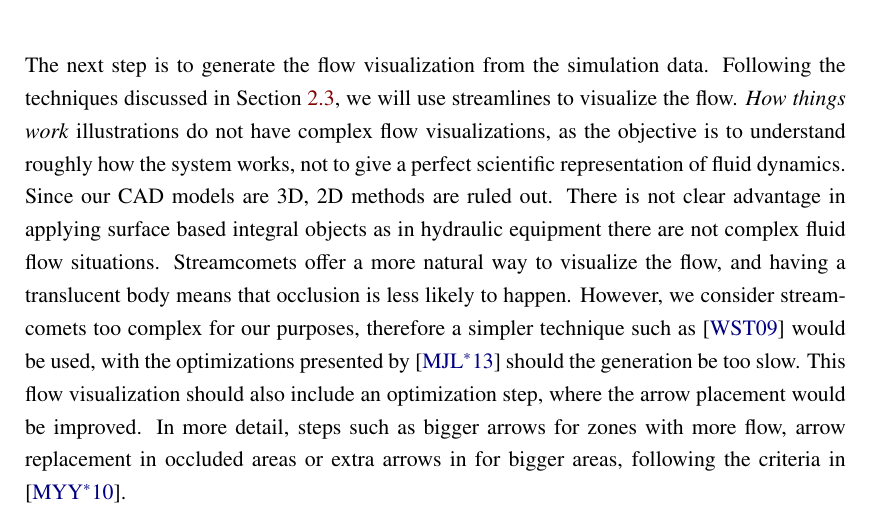
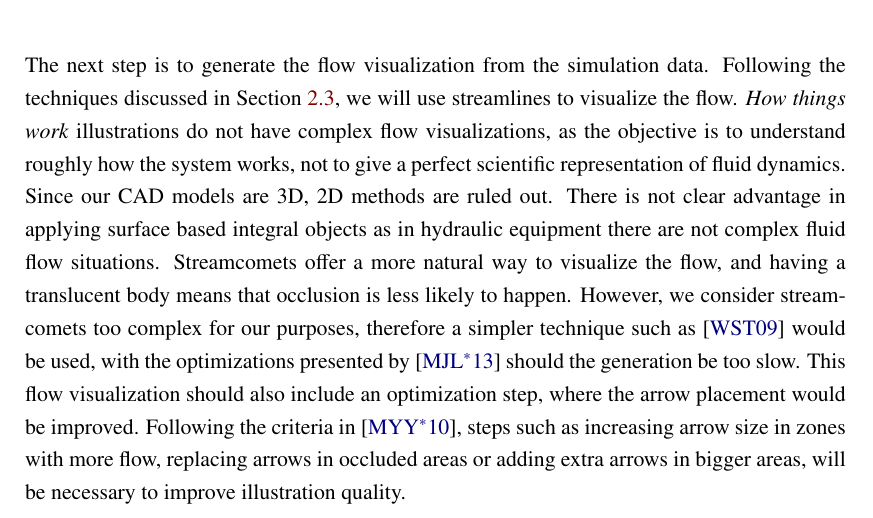
Before and after one commit to Era-Dorta/bath-rpp-coursework, a LaTeX thesis (thesis.tex, which reads methodology.tex): part of page 19 of 30, cut so that both start at the same text. Compiled offline with pdfLaTeX.

Commit message:
Rephrase line in methodology

```diff
--- a/methodology.tex
+++ b/methodology.tex
@@ -87,7 +87,7 @@ There is not clear advantage in applying surface based integral objects as in hy
 Streamcomets offer a more natural way to visualize the flow, and having a translucent body means that occlusion is less likely to happen.
 However, we consider streamcomets too complex for our purposes, therefore a simpler technique such as \cite{Wicke2009} would be used, with the optimizations presented by \cite{McLoughlin2013} should the generation be too slow.
 This flow visualization should also include an optimization step, where the arrow placement would be improved.
-In more detail, steps such as bigger arrows for zones with more flow, arrow replacement in occluded areas or extra arrows in for bigger areas, following the criteria in \cite{Mitra2010}.
+Following the criteria in \cite{Mitra2010}, steps such as increasing arrow size in zones with more flow, replacing arrows in occluded areas or adding extra arrows in bigger areas, will be necessary to improve illustration quality.
 %We are going to use stream lines on surfaces and then replace them by arrows.
 
 \section{Solid parts visualization}
```
Also changed, not shown: thesis.pdf.
